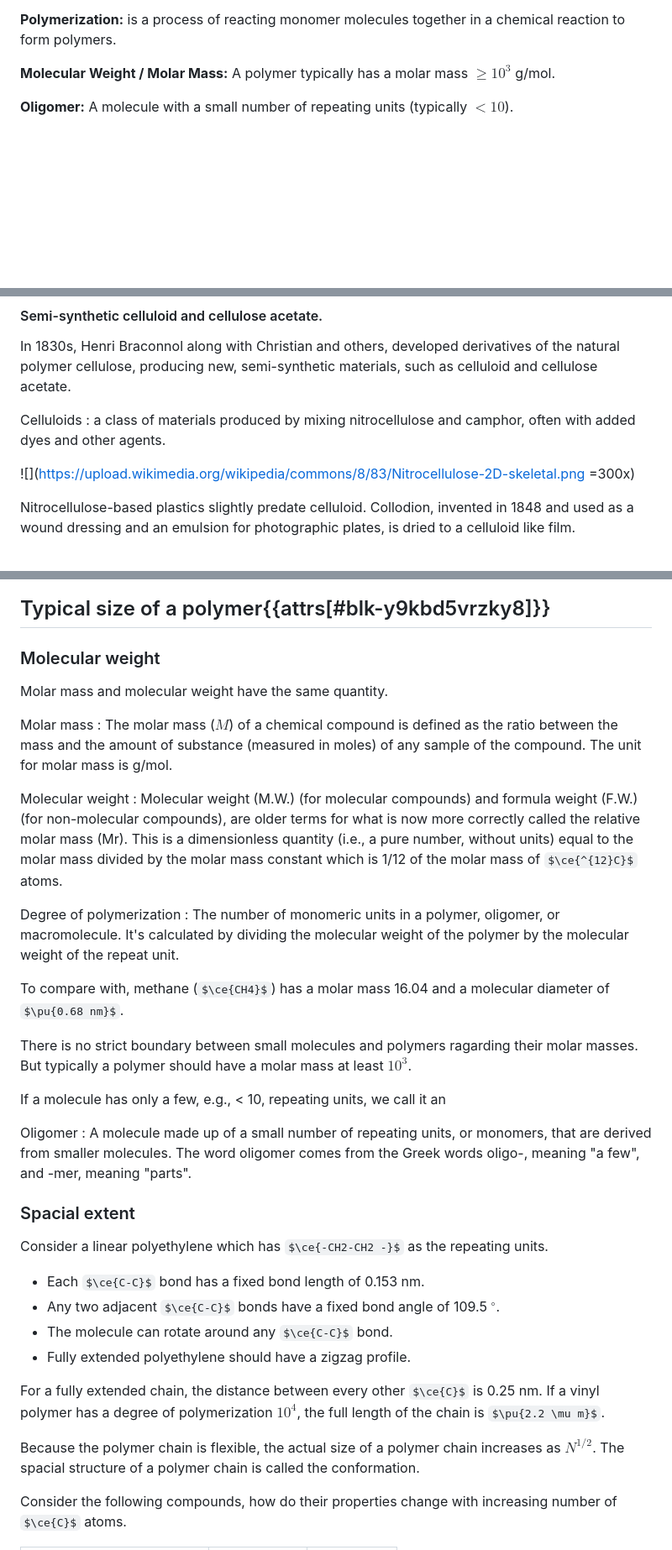
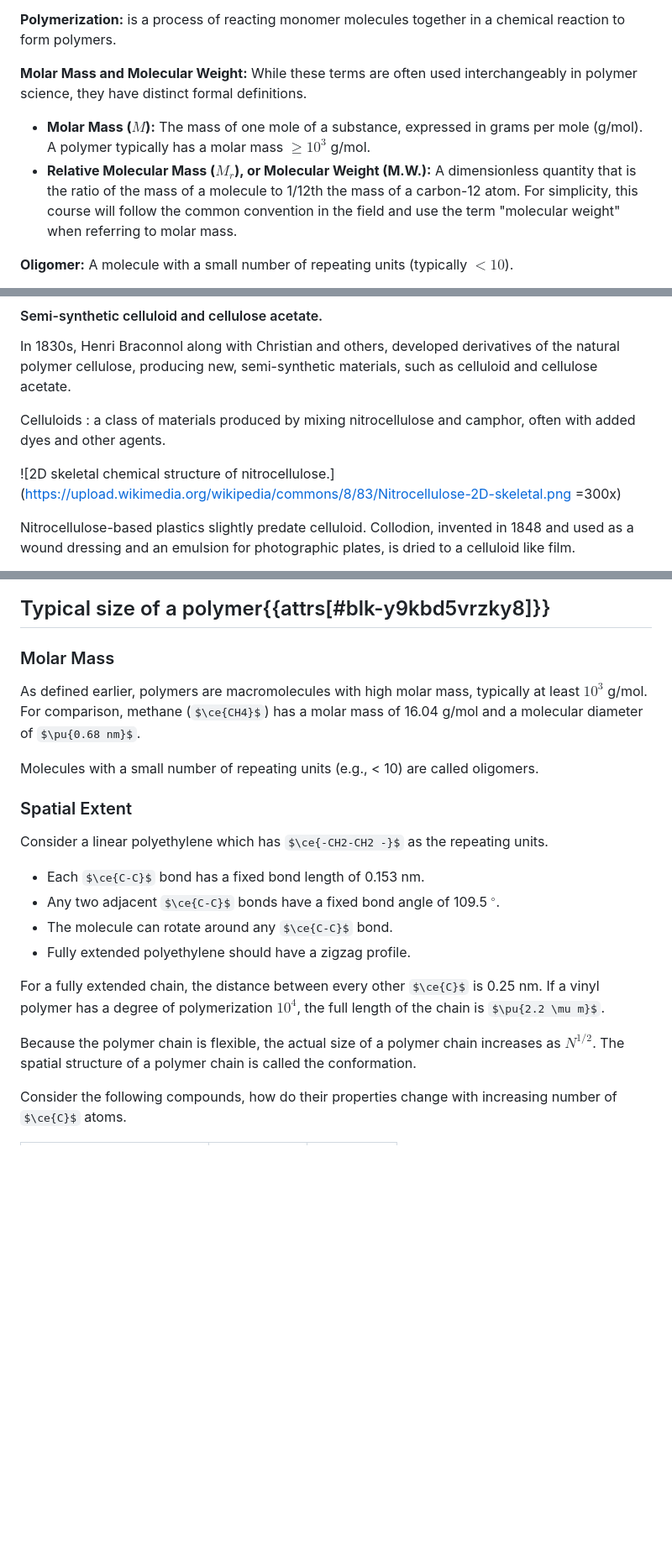
Before and after one commit to wangyu16/chem320-chemistry-of-macromolecules-eoveux5a-oer, a Markdown page: study-guide/01-getting-started.md, 3 parts joined by grey strips. Shown at 84% size. Rendered like a GitHub page; some formulas as TeX source; blank space fills up the shorter version.

Commit message:
Accept reviewed changes (Alembic)

```diff
--- a/study-guide/01-getting-started.md
+++ b/study-guide/01-getting-started.md
@@ -27,7 +27,10 @@ IUPAC definition of polymer
 
 **Polymerization:** is a process of reacting monomer molecules together in a chemical reaction to form polymers.
 
-**Molecular Weight / Molar Mass:** A polymer typically has a molar mass $\geq 10^3$ g/mol.
+**Molar Mass and Molecular Weight:** While these terms are often used interchangeably in polymer science, they have distinct formal definitions.
+- **Molar Mass ($M$):** The mass of one mole of a substance, expressed in grams per mole (g/mol). A polymer typically has a molar mass $\geq 10^3$ g/mol.
+- **Relative Molecular Mass ($M_r$), or Molecular Weight (M.W.):** A dimensionless quantity that is the ratio of the mass of a molecule to 1/12th the mass of a carbon-12 atom.
+For simplicity, this course will follow the common convention in the field and use the term "molecular weight" when referring to molar mass.
 
 **Oligomer:** A molecule with a small number of repeating units (typically $<10$).
 
@@ -48,7 +51,7 @@ In 1830s, Henri Braconnol along with Christian and others, developed derivatives
 Celluloids
 : a class of materials produced by mixing nitrocellulose and camphor, often with added dyes and other agents.
 
-![](https://upload.wikimedia.org/wikipedia/commons/8/83/Nitrocellulose-2D-skeletal.png =300x)
+![2D skeletal chemical structure of nitrocellulose.](https://upload.wikimedia.org/wikipedia/commons/8/83/Nitrocellulose-2D-skeletal.png =300x)
 
 Nitrocellulose-based plastics slightly predate celluloid. Collodion, invented in 1848 and used as a wound dressing and an emulsion for photographic plates, is dried to a celluloid like film.
 
@@ -133,29 +136,13 @@ The Nobel Prize in Chemistry 1953 was awarded to Hermann Staudinger "for his dis
 
 ## Typical size of a polymer{{attrs[#blk-y9kbd5vrzky8]}}
 
-### Molecular weight
+### Molar Mass
 
-Molar mass and molecular weight have the same quantity.
+As defined earlier, polymers are macromolecules with high molar mass, typically at least $10^3$ g/mol. For comparison, methane ($\ce{CH4}$) has a molar mass of 16.04 g/mol and a molecular diameter of $\pu{0.68 nm}$.
 
-Molar mass
-: The molar mass ($M$) of a chemical compound is defined as the ratio between the mass and the amount of substance (measured in moles) of any sample of the compound. The unit for molar mass is g/mol.
+Molecules with a small number of repeating units (e.g., < 10) are called oligomers.
 
-Molecular weight
-: Molecular weight (M.W.) (for molecular compounds) and formula weight (F.W.) (for non-molecular compounds), are older terms for what is now more correctly called the relative molar mass (Mr). This is a dimensionless quantity (i.e., a pure number, without units) equal to the molar mass divided by the molar mass constant which is 1/12 of the molar mass of $\ce{^{12}C}$ atoms.
-
-Degree of polymerization
-: The number of monomeric units in a polymer, oligomer, or macromolecule. It's calculated by dividing the molecular weight of the polymer by the molecular weight of the repeat unit.
-
-To compare with, methane ($\ce{CH4}$) has a molar mass 16.04 and a molecular diameter of $\pu{0.68 nm}$.
-
-There is no strict boundary between small molecules and polymers ragarding their molar masses. But typically a polymer should have a molar mass at least $10^3$.
-
-If a molecule has only a few, e.g., < 10, repeating units, we call it an
-
-Oligomer
-: A molecule made up of a small number of repeating units, or monomers, that are derived from smaller molecules. The word oligomer comes from the Greek words oligo-, meaning "a few", and -mer, meaning "parts".
-
-### Spacial extent
+### Spatial Extent
 
 Consider a linear polyethylene which has $\ce{-CH2-CH2 -}$ as the repeating units.
 - Each $\ce{C-C}$ bond has a fixed bond length of 0.153 nm.
@@ -165,7 +152,7 @@ Consider a linear polyethylene which has $\ce{-CH2-CH2 -}$ as the repeating unit
 
 For a fully extended chain, the distance between every other $\ce{C}$ is 0.25 nm. If a vinyl polymer has a degree of polymerization $10^4$, the full length of the chain is $\pu{2.2 \mu m}$.
 
-Because the polymer chain is flexible, the actual size of a polymer chain increases as $N^{1/2}$. The spacial structure of a polymer chain is called the conformation.
+Because the polymer chain is flexible, the actual size of a polymer chain increases as $N^{1/2}$. The spatial structure of a polymer chain is called the conformation.
 
 Consider the following compounds, how do their properties change with increasing number of $\ce{C}$ atoms.
 
```
Also changed, not shown: other parts of study-guide/01-getting-started.md (+1 -1 lines), study-guide/ch02-overview.md (+4 -4 lines).
